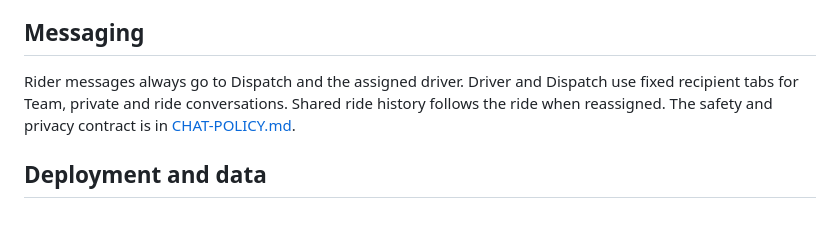
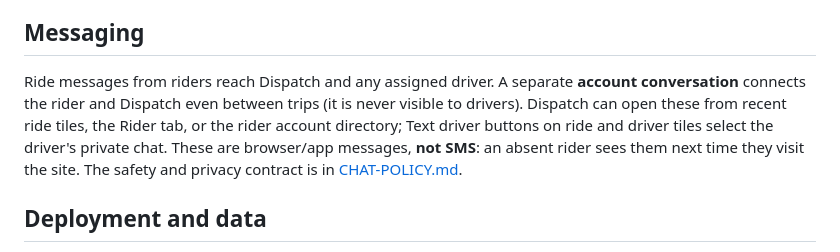
Before and after one commit to snurklefurk-hub/NightRider, a Markdown page: README.md, the part around the change. GitHub-like rendering; blank space fills up the shorter version.

Commit message:
Document Dispatch tile shortcuts and account-level rider messaging

```diff
--- a/README.md
+++ b/README.md
@@ -30,7 +30,7 @@ The Rider and Dispatch maps automatically match the site-wide LIGHT/DARK setting
 
 ## Messaging
 
-Rider messages always go to Dispatch and the assigned driver. Driver and Dispatch use fixed recipient tabs for Team, private and ride conversations. Shared ride history follows the ride when reassigned. The safety and privacy contract is in [CHAT-POLICY.md](CHAT-POLICY.md).
+Ride messages from riders reach Dispatch and any assigned driver. A separate **account conversation** connects the rider and Dispatch even between trips (it is never visible to drivers). Dispatch can open these from recent ride tiles, the Rider tab, or the rider account directory; Text driver buttons on ride and driver tiles select the driver's private chat. These are browser/app messages, **not SMS**: an absent rider sees them next time they visit the site. The safety and privacy contract is in [CHAT-POLICY.md](CHAT-POLICY.md).
 
 ## Deployment and data
 
```
